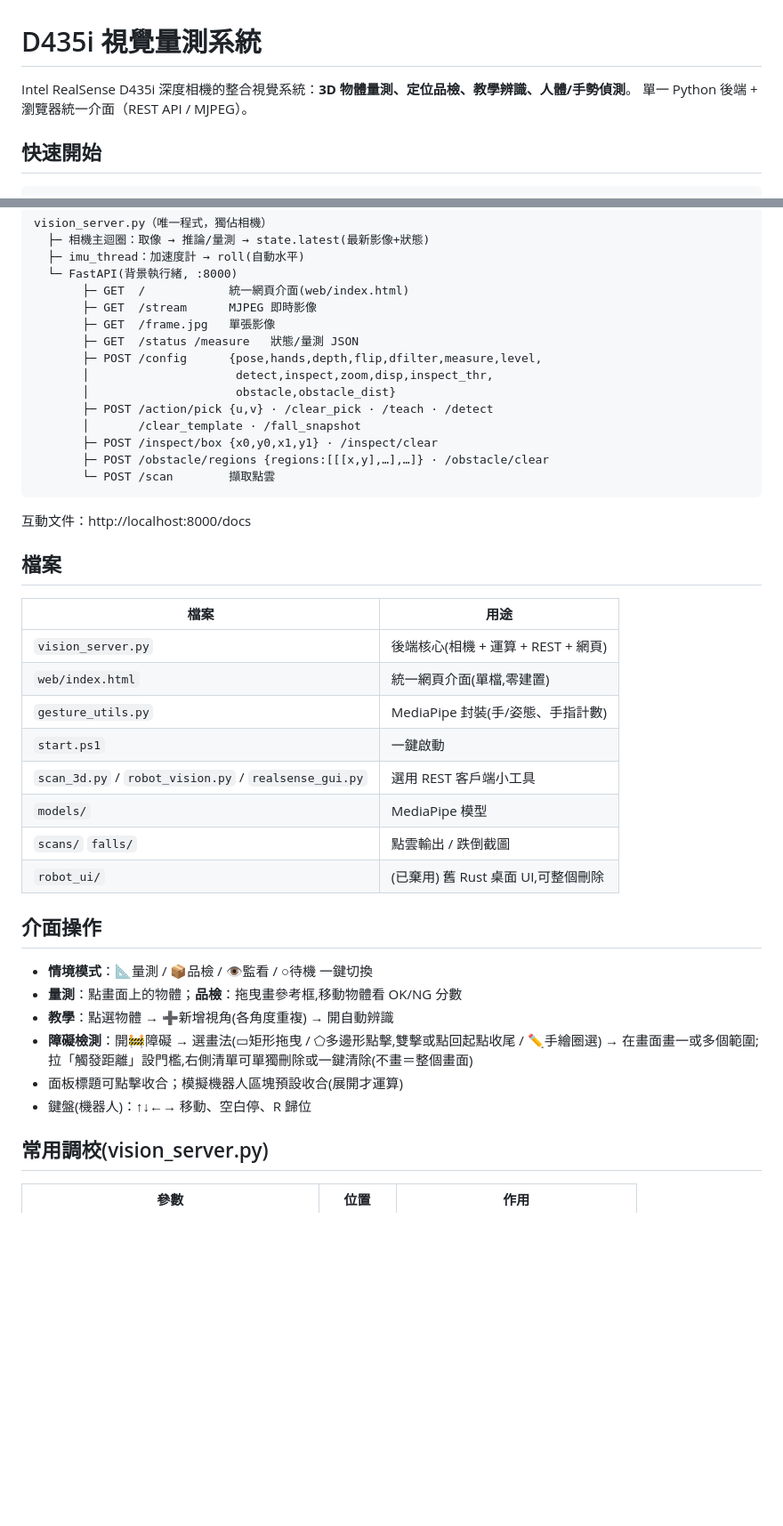
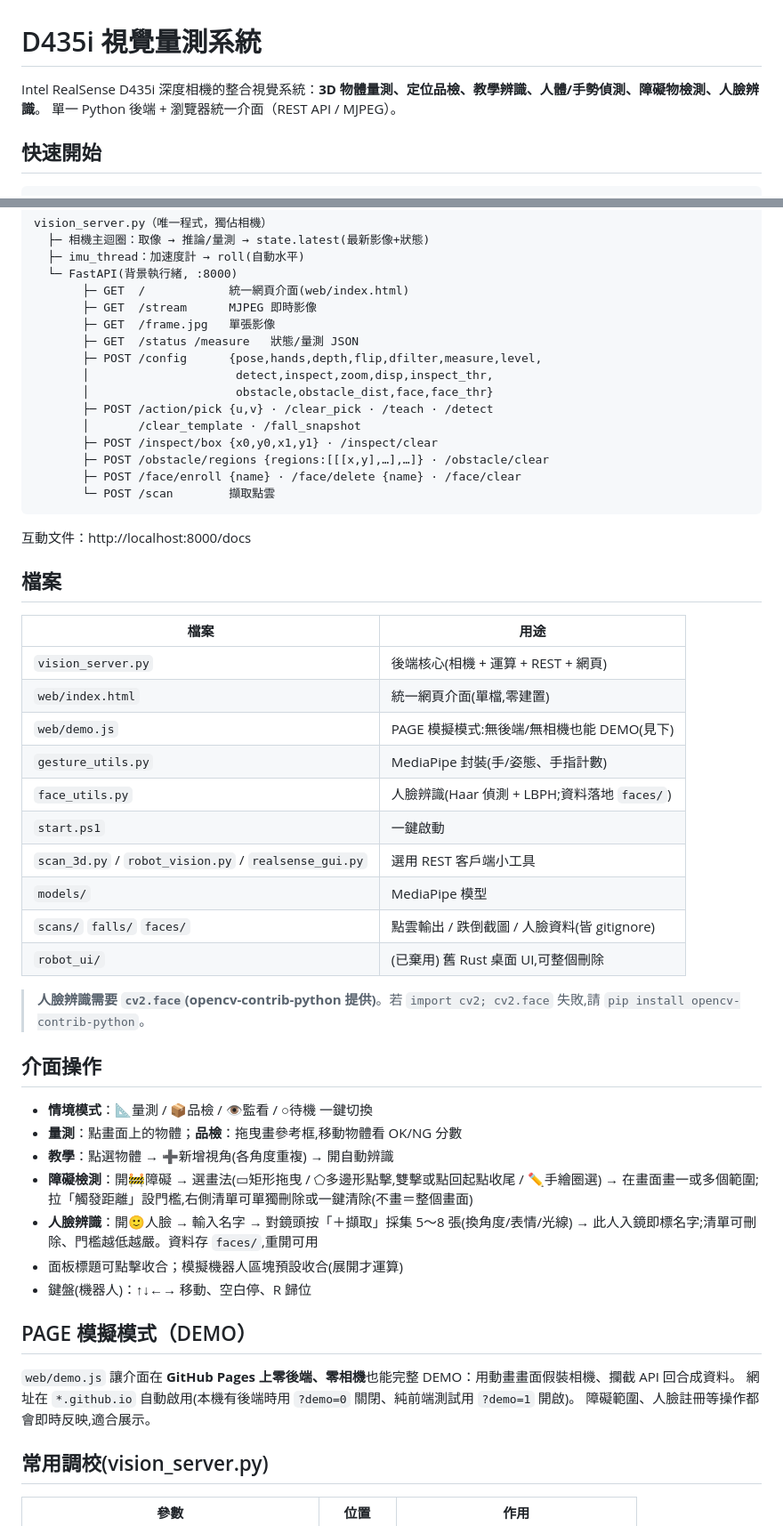
Before and after one commit to wkltueserc20/RealSenseD430i_TEST, a Markdown page: README.md, 2 parts joined by grey strips. Shown at 89% size. Drawn GitHub-style; blank space fills up the shorter version.

Commit message:
docs: document face recognition + Pages demo mode in README
Co-Authored-By: Claude Opus 4.8 (1M context) <noreply@anthropic.com>

````diff
--- a/README.md
+++ b/README.md
@@ -1,6 +1,6 @@
 # D435i 視覺量測系統
 
-Intel RealSense D435i 深度相機的整合視覺系統：**3D 物體量測、定位品檢、教學辨識、人體/手勢偵測**。
+Intel RealSense D435i 深度相機的整合視覺系統：**3D 物體量測、定位品檢、教學辨識、人體/手勢偵測、障礙物檢測、人臉辨識**。
 單一 Python 後端 + 瀏覽器統一介面（REST API / MJPEG）。
 
 ## 快速開始
@@ -38,11 +39,12 @@ vision_server.py（唯一程式，獨佔相機）
        ├─ GET  /status /measure   狀態/量測 JSON
        ├─ POST /config      {pose,hands,depth,flip,dfilter,measure,level,
        │                     detect,inspect,zoom,disp,inspect_thr,
-       │                     obstacle,obstacle_dist}
+       │                     obstacle,obstacle_dist,face,face_thr}
        ├─ POST /action/pick {u,v} · /clear_pick · /teach · /detect
        │       /clear_template · /fall_snapshot
        ├─ POST /inspect/box {x0,y0,x1,y1} · /inspect/clear
        ├─ POST /obstacle/regions {regions:[[[x,y],…],…]} · /obstacle/clear
+       ├─ POST /face/enroll {name} · /face/delete {name} · /face/clear
        └─ POST /scan        擷取點雲
 ```
 
@@ -54,12 +56,16 @@ vision_server.py（唯一程式，獨佔相機）
 |---|---|
 | `vision_server.py` | 後端核心(相機 + 運算 + REST + 網頁) |
 | `web/index.html` | 統一網頁介面(單檔,零建置) |
+| `web/demo.js` | PAGE 模擬模式:無後端/無相機也能 DEMO(見下) |
 | `gesture_utils.py` | MediaPipe 封裝(手/姿態、手指計數) |
+| `face_utils.py` | 人臉辨識(Haar 偵測 + LBPH;資料落地 `faces/`) |
 | `start.ps1` | 一鍵啟動 |
 | `scan_3d.py` / `robot_vision.py` / `realsense_gui.py` | 選用 REST 客戶端小工具 |
 | `models/` | MediaPipe 模型 |
-| `scans/` `falls/` | 點雲輸出 / 跌倒截圖 |
+| `scans/` `falls/` `faces/` | 點雲輸出 / 跌倒截圖 / 人臉資料(皆 gitignore) |
 | `robot_ui/` | (已棄用) 舊 Rust 桌面 UI,可整個刪除 |
+
+> **人臉辨識需要 `cv2.face`(opencv-contrib-python 提供)**。若 `import cv2; cv2.face` 失敗,請 `pip install opencv-contrib-python`。
 
 ## 介面操作
 
@@ -67,8 +73,15 @@ vision_server.py（唯一程式，獨佔相機）
 - **量測**：點畫面上的物體；**品檢**：拖曳畫參考框,移動物體看 OK/NG 分數
 - **教學**：點選物體 → ➕新增視角(各角度重複) → 開自動辨識
 - **障礙檢測**：開🚧障礙 → 選畫法(▭矩形拖曳 / ⬠多邊形點擊,雙擊或點回起點收尾 / ✏手繪圈選) → 在畫面畫一或多個範圍;拉「觸發距離」設門檻,右側清單可單獨刪除或一鍵清除(不畫＝整個畫面)
+- **人臉辨識**：開🙂人臉 → 輸入名字 → 對鏡頭按「＋擷取」採集 5～8 張(換角度/表情/光線) → 此人入鏡即標名字;清單可刪除、門檻越低越嚴。資料存 `faces/`,重開可用
 - 面板標題可點擊收合；模擬機器人區塊預設收合(展開才運算)
 - 鍵盤(機器人)：↑↓←→ 移動、空白停、R 歸位
+
+## PAGE 模擬模式（DEMO）
+
+`web/demo.js` 讓介面在 **GitHub Pages 上零後端、零相機**也能完整 DEMO：用動畫畫面假裝相機、攔截 API 回合成資料。
+網址在 `*.github.io` 自動啟用(本機有後端時用 `?demo=0` 關閉、純前端測試用 `?demo=1` 開啟)。
+障礙範圍、人臉註冊等操作都會即時反映,適合展示。
 
 ## 常用調校(vision_server.py)
 
````
Also changed, not shown: other parts of README.md (+1 -0 lines).
